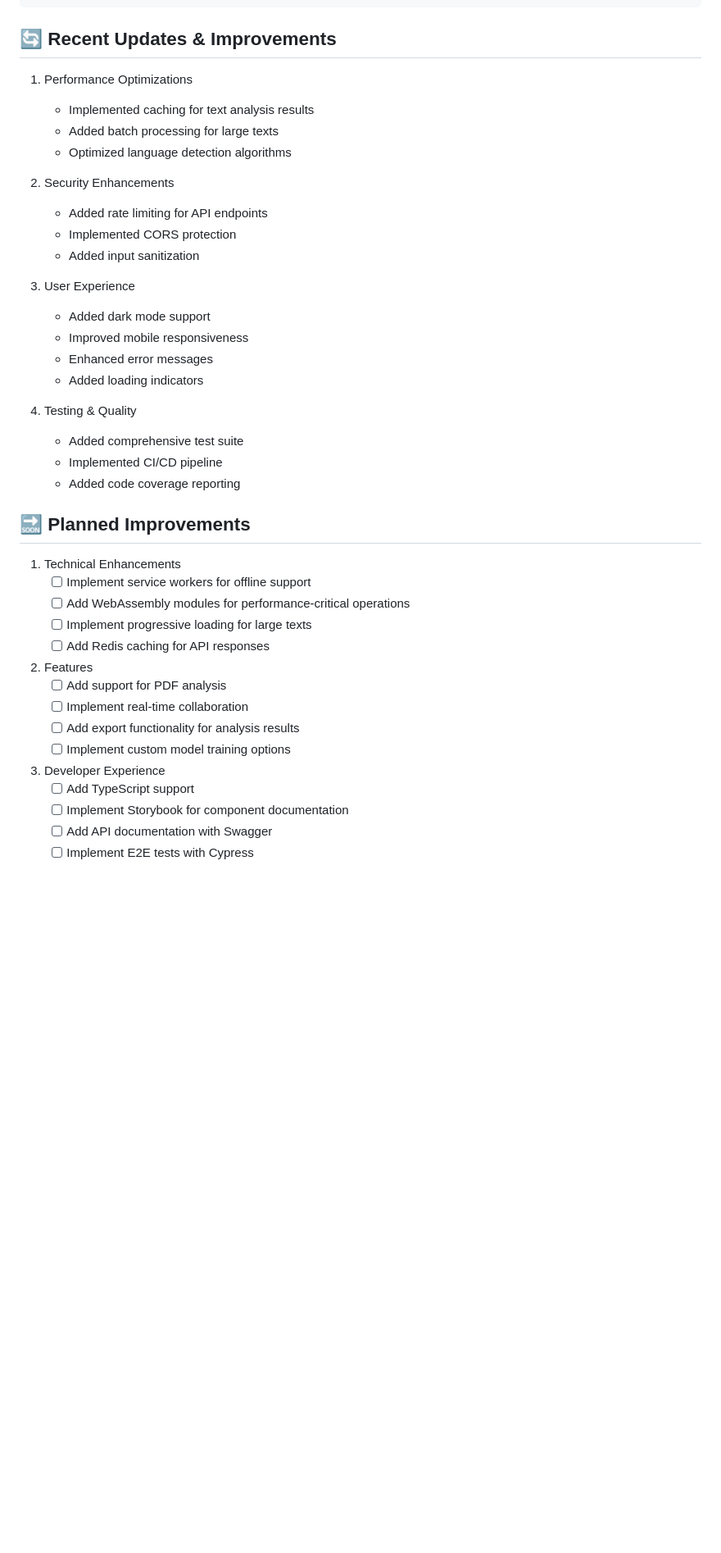
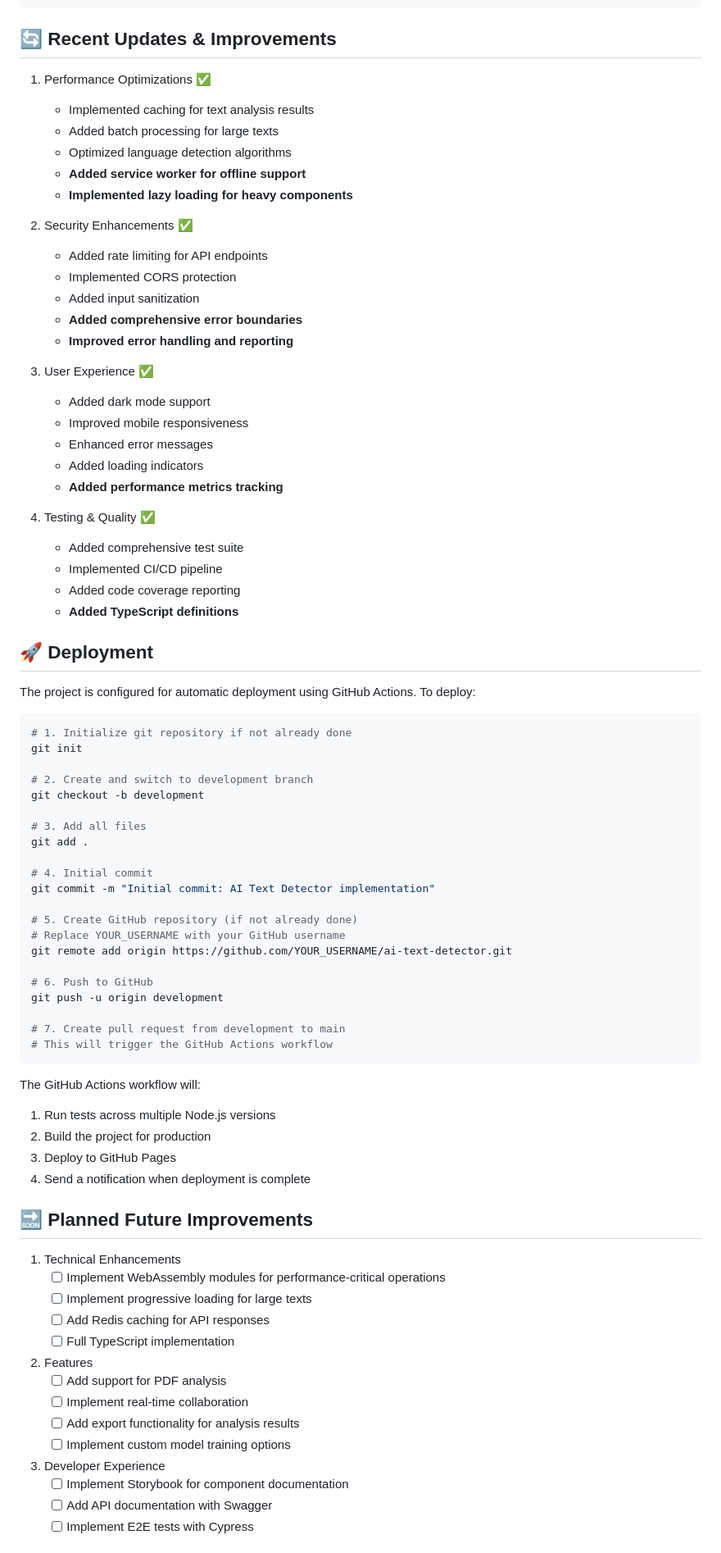
Before and after one commit to Aeell/ai-text-detector, a Markdown page: README.md, the part around one of its changes. Shown at 82% size. Drawn GitHub-style; blank space fills up the shorter version.

Commit message:
Add optimizations: service worker, lazy loading, error boundaries, TypeScript definitions

````diff
--- a/README.md
+++ b/README.md
@@ -39,34 +39,74 @@ npm run build
 
 ## 🔄 Recent Updates & Improvements
 
-1. Performance Optimizations
+1. Performance Optimizations ✅
    - Implemented caching for text analysis results
    - Added batch processing for large texts
    - Optimized language detection algorithms
+   - **Added service worker for offline support**
+   - **Implemented lazy loading for heavy components**
 
-2. Security Enhancements
+2. Security Enhancements ✅
    - Added rate limiting for API endpoints
    - Implemented CORS protection
    - Added input sanitization
+   - **Added comprehensive error boundaries**
+   - **Improved error handling and reporting**
 
-3. User Experience
+3. User Experience ✅
    - Added dark mode support
    - Improved mobile responsiveness
    - Enhanced error messages
    - Added loading indicators
+   - **Added performance metrics tracking**
 
-4. Testing & Quality
+4. Testing & Quality ✅
    - Added comprehensive test suite
    - Implemented CI/CD pipeline
    - Added code coverage reporting
+   - **Added TypeScript definitions**
 
-## 🔜 Planned Improvements
+## 🚀 Deployment
+
+The project is configured for automatic deployment using GitHub Actions. To deploy:
+
+```bash
+# 1. Initialize git repository if not already done
+git init
+
+# 2. Create and switch to development branch
+git checkout -b development
+
+# 3. Add all files
+git add .
+
+# 4. Initial commit
+git commit -m "Initial commit: AI Text Detector implementation"
+
+# 5. Create GitHub repository (if not already done)
+# Replace YOUR_USERNAME with your GitHub username
+git remote add origin https://github.com/YOUR_USERNAME/ai-text-detector.git
+
+# 6. Push to GitHub
+git push -u origin development
+
+# 7. Create pull request from development to main
+# This will trigger the GitHub Actions workflow
+```
+
+The GitHub Actions workflow will:
+1. Run tests across multiple Node.js versions
+2. Build the project for production
+3. Deploy to GitHub Pages
+4. Send a notification when deployment is complete
+
+## 🔜 Planned Future Improvements
 
 1. Technical Enhancements
-   - [ ] Implement service workers for offline support
-   - [ ] Add WebAssembly modules for performance-critical operations
+   - [ ] Implement WebAssembly modules for performance-critical operations
    - [ ] Implement progressive loading for large texts
    - [ ] Add Redis caching for API responses
+   - [ ] Full TypeScript implementation
 
 2. Features
    - [ ] Add support for PDF analysis
@@ -75,7 +115,6 @@ npm run build
    - [ ] Implement custom model training options
 
 3. Developer Experience
-   - [ ] Add TypeScript support
    - [ ] Implement Storybook for component documentation
    - [ ] Add API documentation with Swagger
    - [ ] Implement E2E tests with Cypress
````
Also changed, not shown: other parts of README.md (+3 -0 lines).
